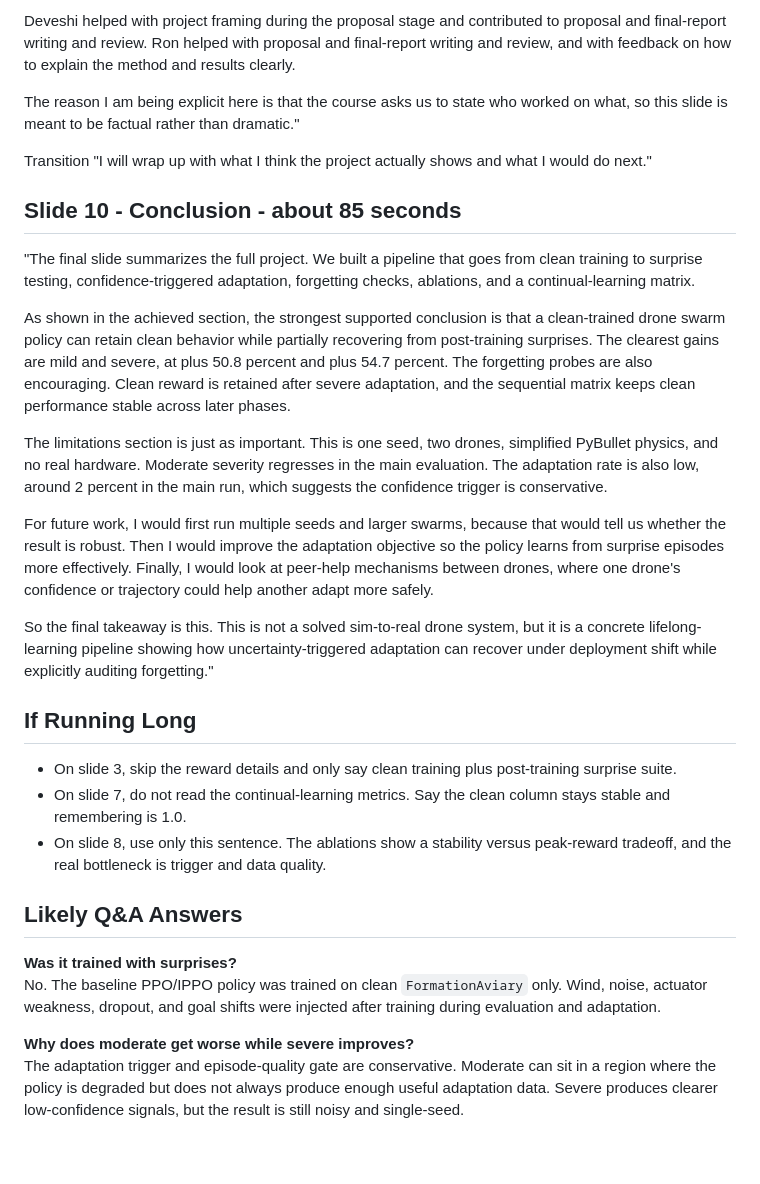
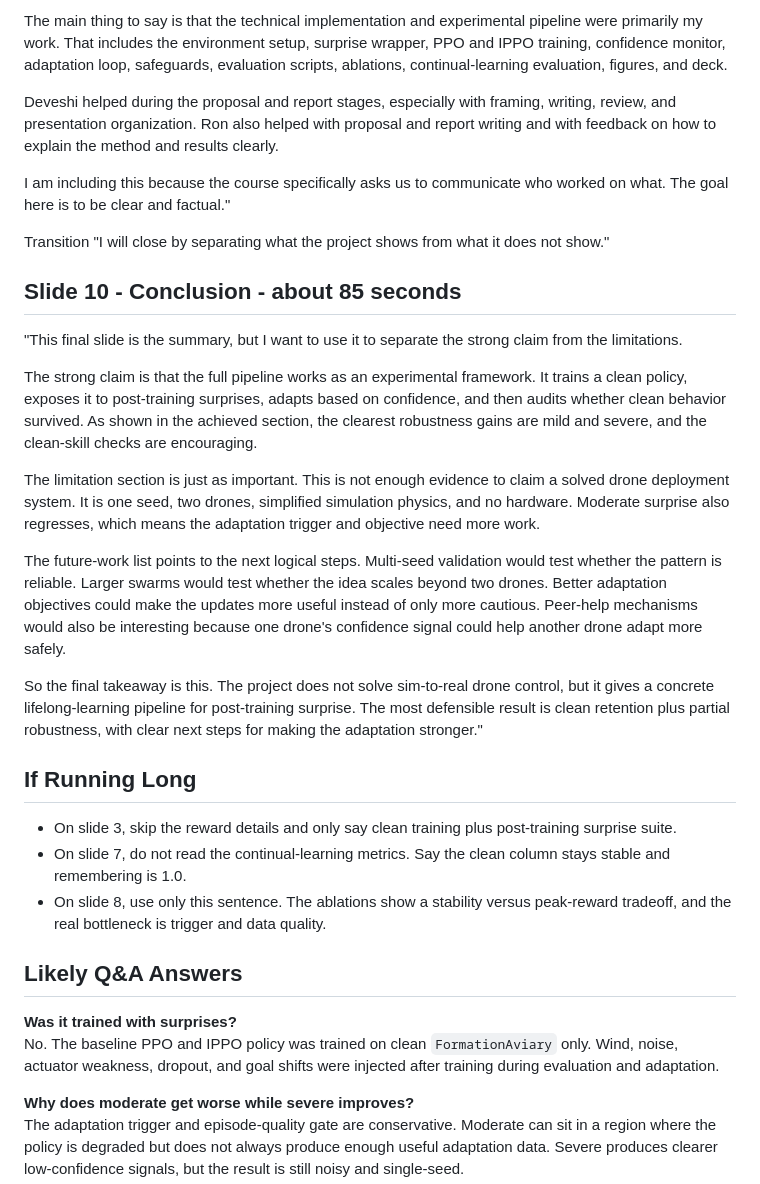
Before and after one commit to tanushsavadi/confidence-triggered-swarm, a Markdown page: final_submission/slide_speaker_notes.md, the part around one of its changes. Rendered like a GitHub page; blank space fills up the shorter version.

Commit message:
Make speaker script interpretive

```diff
--- a/final_submission/slide_speaker_notes.md
+++ b/final_submission/slide_speaker_notes.md
@@ -220,44 +216,47 @@ figures, and the final deck.
 
-Deveshi helped with project framing during the proposal stage and contributed
-to proposal and final-report writing and review. Ron helped with proposal and
-final-report writing and review, and with feedback on how to explain the method
-and results clearly.
+The main thing to say is that the technical implementation and experimental
+pipeline were primarily my work. That includes the environment setup, surprise
+wrapper, PPO and IPPO training, confidence monitor, adaptation loop, safeguards,
+evaluation scripts, ablations, continual-learning evaluation, figures, and deck.
 
-The reason I am being explicit here is that the course asks us to state who
-worked on what, so this slide is meant to be factual rather than dramatic."
+Deveshi helped during the proposal and report stages, especially with framing,
+writing, review, and presentation organization. Ron also helped with proposal
+and report writing and with feedback on how to explain the method and results
+clearly.
+
+I am including this because the course specifically asks us to communicate who
+worked on what. The goal here is to be clear and factual."
 
 Transition
-"I will wrap up with what I think the project actually shows and what I would
-do next."
+"I will close by separating what the project shows from what it does not show."
 
 ## Slide 10 - Conclusion - about 85 seconds
 
-"The final slide summarizes the full project. We built a pipeline that goes from
-clean training to surprise testing, confidence-triggered adaptation, forgetting
-checks, ablations, and a continual-learning matrix.
+"This final slide is the summary, but I want to use it to separate the strong
+claim from the limitations.
 
-As shown in the achieved section, the strongest supported conclusion is that a
-clean-trained drone swarm policy can retain clean behavior while partially
-recovering from post-training surprises. The clearest gains are mild and severe,
-at plus 50.8 percent and plus 54.7 percent. The forgetting probes are also
-encouraging. Clean reward is retained after severe adaptation, and the
-sequential matrix keeps clean performance stable across later phases.
+The strong claim is that the full pipeline works as an experimental framework.
+It trains a clean policy, exposes it to post-training surprises, adapts based on
+confidence, and then audits whether clean behavior survived. As shown in the
+achieved section, the clearest robustness gains are mild and severe, and the
+clean-skill checks are encouraging.
 
-The limitations section is just as important. This is one seed, two drones,
-simplified PyBullet physics, and no real hardware. Moderate severity regresses
-in the main evaluation. The adaptation rate is also low, around 2 percent in
-the main run, which suggests the confidence trigger is conservative.
+The limitation section is just as important. This is not enough evidence to
+claim a solved drone deployment system. It is one seed, two drones, simplified
+simulation physics, and no hardware. Moderate surprise also regresses, which
+means the adaptation trigger and objective need more work.
 
-For future work, I would first run multiple seeds and larger swarms, because
-that would tell us whether the result is robust. Then I would improve the
-adaptation objective so the policy learns from surprise episodes more
-effectively. Finally, I would look at peer-help mechanisms between drones, where
-one drone's confidence or trajectory could help another adapt more safely.
+The future-work list points to the next logical steps. Multi-seed validation
+would test whether the pattern is reliable. Larger swarms would test whether
+the idea scales beyond two drones. Better adaptation objectives could make the
+updates more useful instead of only more cautious. Peer-help mechanisms would
+also be interesting because one drone's confidence signal could help another
+drone adapt more safely.
 
-So the final takeaway is this. This is not a solved sim-to-real drone system,
-but it is a concrete lifelong-learning pipeline showing how
-uncertainty-triggered adaptation can recover under deployment shift while
-explicitly auditing forgetting."
+So the final takeaway is this. The project does not solve sim-to-real drone
+control, but it gives a concrete lifelong-learning pipeline for post-training
+surprise. The most defensible result is clean retention plus partial robustness,
+with clear next steps for making the adaptation stronger."
 
 ## If Running Long
 
@@ -271,9 +270,9 @@ explicitly auditing forgetting."
 ## Likely Q&A Answers
 
 **Was it trained with surprises?**
-No. The baseline PPO/IPPO policy was trained on clean `FormationAviary` only.
-Wind, noise, actuator weakness, dropout, and goal shifts were injected after
-training during evaluation and adaptation.
+No. The baseline PPO and IPPO policy was trained on clean `FormationAviary`
+only. Wind, noise, actuator weakness, dropout, and goal shifts were injected
+after training during evaluation and adaptation.
 
 **Why does moderate get worse while severe improves?**
 The adaptation trigger and episode-quality gate are conservative. Moderate can
```
Also changed, not shown: other parts of final_submission/slide_speaker_notes.md (+137 -141 lines).
